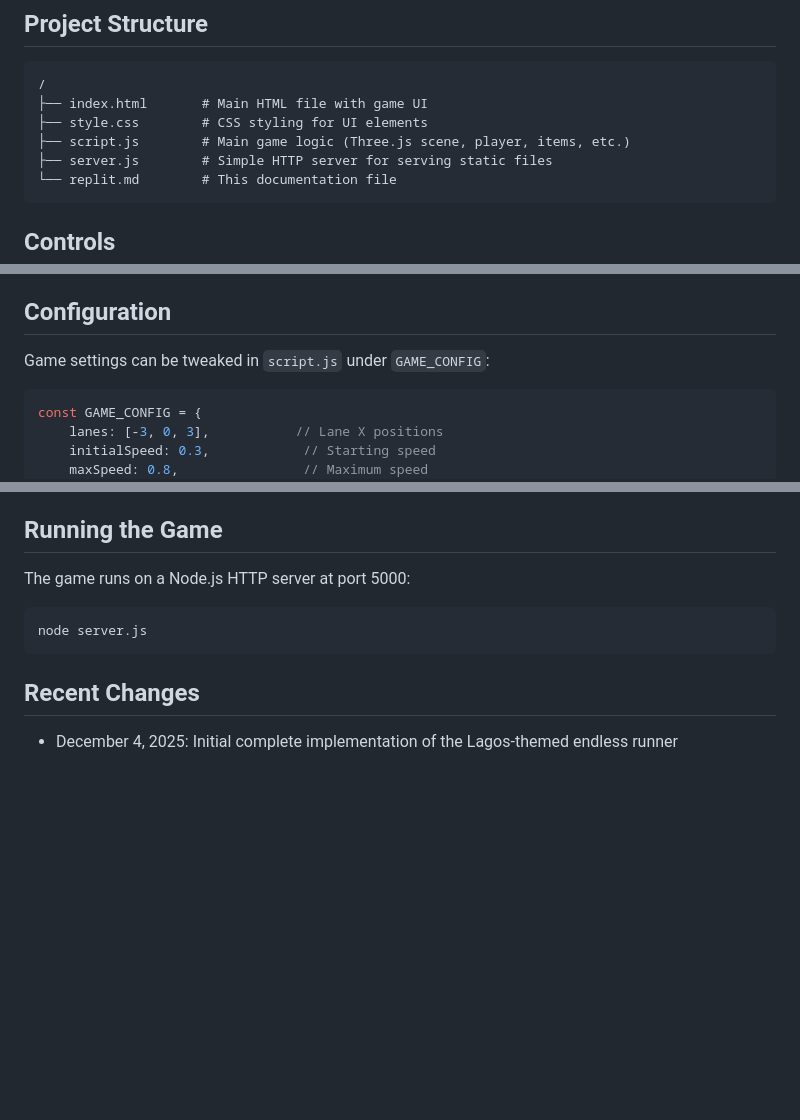
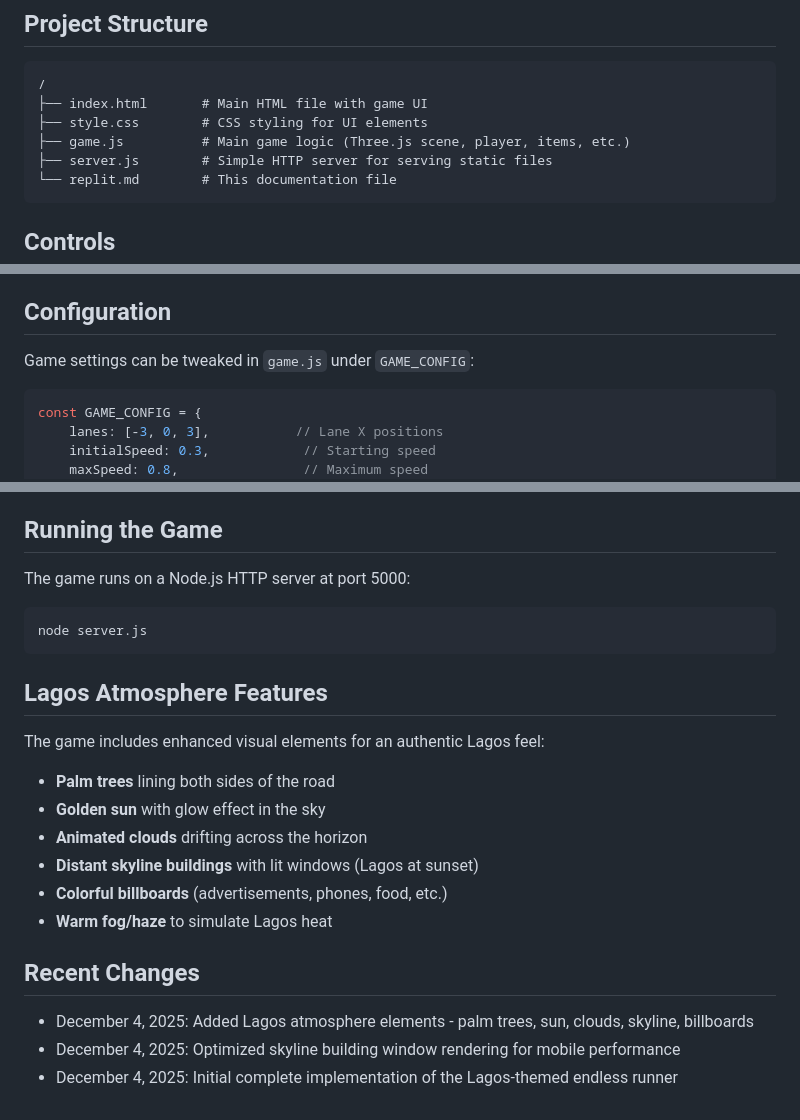
Before and after one commit to AdetomiwaOgundiran/Ole-Game, a Markdown page: replit.md, 3 parts joined by grey strips. GitHub-like rendering; blank space fills up the shorter version.

Commit message:
Add immersive Lagos atmosphere and optimize performance
Update main game script file reference, add Lagos atmosphere features, and optimize skyline building window rendering.

Replit-Commit-Author: Agent
Replit-Commit-Session-Id: bb7d52a4-9c27-4efd-9a07-7abf21c856eb
Replit-Commit-Checkpoint-Type: full_checkpoint
Replit-Commit-Event-Id: ab6ee210-6b6c-40d4-b351-827d4decea0c
Replit-Commit-Screenshot-Url: https://storage.googleapis.com/screenshot-production-us-central1/0832bfe1-d5e7-49d0-8e01-153c3a0ff304/bb7d52a4-9c27-4efd-9a07-7abf21c856eb/K4slvFf

````diff
--- a/replit.md
+++ b/replit.md
@@ -18,7 +18,7 @@ A 3D endless runner game themed around Lagos, Nigeria, built with Three.js.
 /
 ├── index.html       # Main HTML file with game UI
 ├── style.css        # CSS styling for UI elements
-├── script.js        # Main game logic (Three.js scene, player, items, etc.)
+├── game.js          # Main game logic (Three.js scene, player, items, etc.)
 ├── server.js        # Simple HTTP server for serving static files
 └── replit.md        # This documentation file
 ```
@@ -59,7 +59,7 @@ Mobile controls are also available on smaller screens.
 
 ## Configuration
 
-Game settings can be tweaked in `script.js` under `GAME_CONFIG`:
+Game settings can be tweaked in `game.js` under `GAME_CONFIG`:
 
 ```javascript
 const GAME_CONFIG = {
@@ -97,6 +97,18 @@ The game runs on a Node.js HTTP server at port 5000:
 node server.js
 ```
 
+## Lagos Atmosphere Features
+
+The game includes enhanced visual elements for an authentic Lagos feel:
+- **Palm trees** lining both sides of the road
+- **Golden sun** with glow effect in the sky
+- **Animated clouds** drifting across the horizon
+- **Distant skyline buildings** with lit windows (Lagos at sunset)
+- **Colorful billboards** (advertisements, phones, food, etc.)
+- **Warm fog/haze** to simulate Lagos heat
+
 ## Recent Changes
 
+- December 4, 2025: Added Lagos atmosphere elements - palm trees, sun, clouds, skyline, billboards
+- December 4, 2025: Optimized skyline building window rendering for mobile performance
 - December 4, 2025: Initial complete implementation of the Lagos-themed endless runner
````
